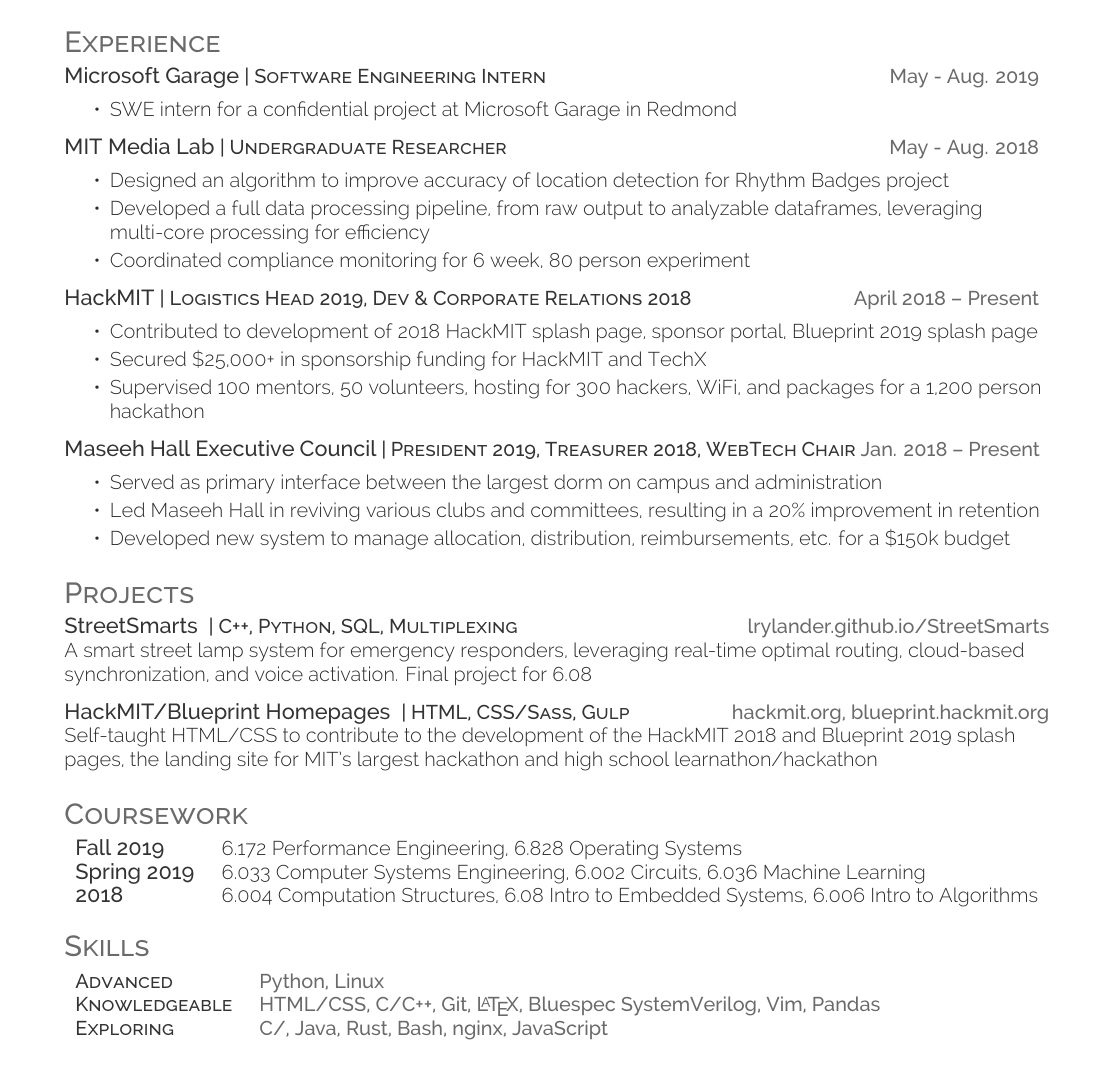
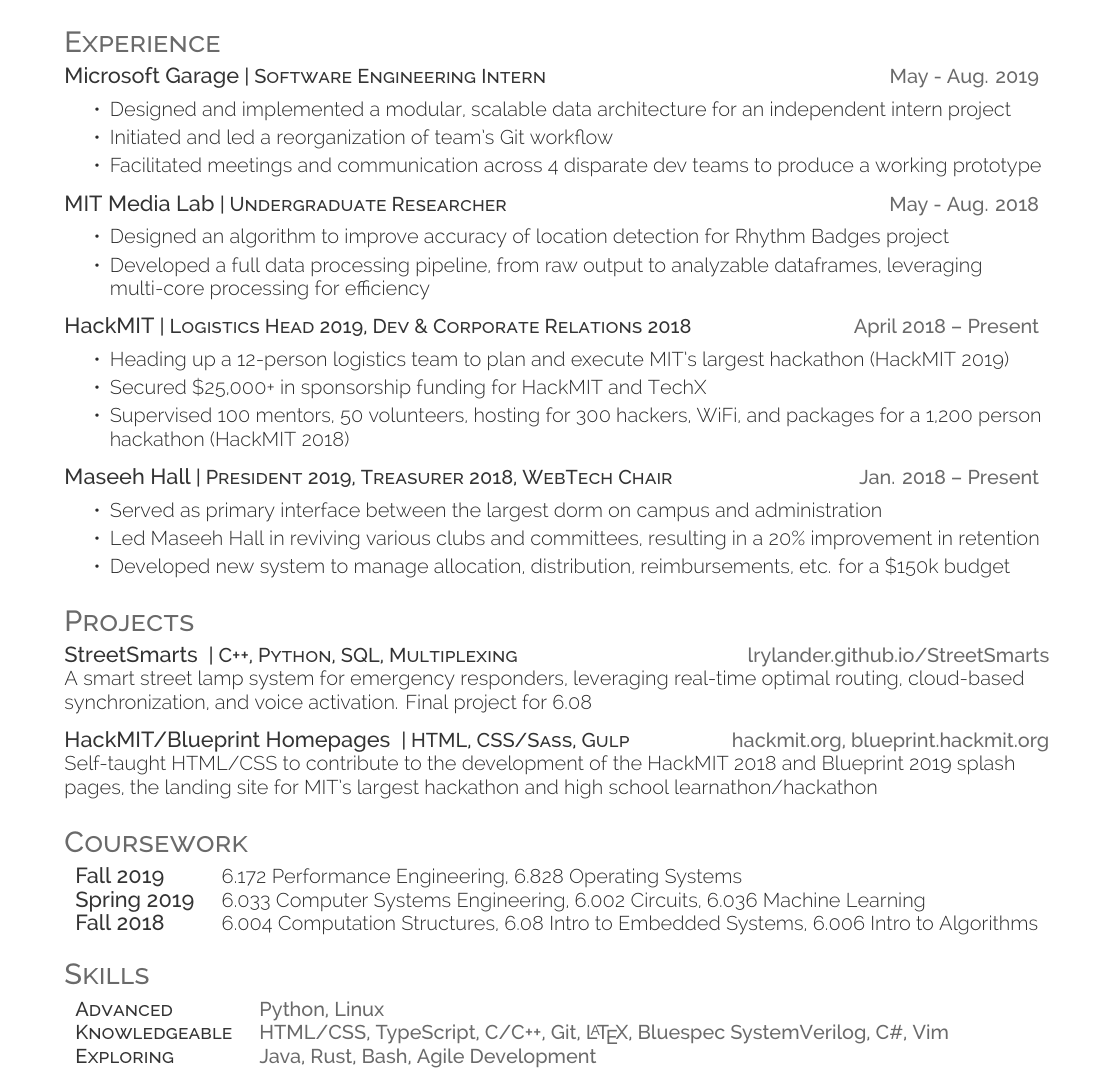
Before and after one commit to kyeb/kyeb-resume, a LaTeX CV (resume.tex): part of the page, cut so that both start at the same text. Compiled offline with XeLaTeX.

Commit message:
Update Garage, skills, HackMIT descriptions (resolves #1)

```diff
--- a/resume.tex
+++ b/resume.tex
@@ -48,24 +48,25 @@
 \section{Experience}
 \runsubsection{Microsoft Garage}\descript{| Software Engineering Intern}\hfill \location{May - Aug. 2019}
 \begin{tightemize}
-    \item SWE intern for a confidential project at Microsoft Garage in Redmond
+    \item Designed and implemented a modular, scalable data architecture for an independent intern project
+    \item Initiated and led a reorganization of team's Git workflow
+    \item Facilitated meetings and communication across 4 disparate dev teams to produce a working prototype
 \end{tightemize}
 \sectionsep
 \runsubsection{MIT Media Lab}\descript{| Undergraduate Researcher}\hfill \location{May - Aug. 2018}
 \begin{tightemize}
 	\item Designed an algorithm to improve accuracy of location detection for Rhythm Badges project
 	\item Developed a full data processing pipeline, from raw output to analyzable dataframes, leveraging multi-core processing for efficiency
-	\item Coordinated compliance monitoring for 6 week, 80 person experiment
 \end{tightemize}
 \sectionsep
 \runsubsection{HackMIT}\descript{| Logistics Head 2019, Dev \& Corporate Relations 2018}\hfill \location{April 2018 – Present}
 \begin{tightemize}
-	\item Contributed to development of 2018 HackMIT splash page, sponsor portal, Blueprint 2019 splash page
+    \item Heading up a 12-person logistics team to plan and execute MIT's largest hackathon (HackMIT 2019)
 	\item Secured \$25,000+ in sponsorship funding for HackMIT and TechX
-	\item Supervised 100 mentors, 50 volunteers, hosting for 300 hackers, WiFi, and packages for a 1,200 person hackathon
+    \item Supervised 100 mentors, 50 volunteers, hosting for 300 hackers, WiFi, and packages for a 1,200 person hackathon (HackMIT 2018)
 \end{tightemize}
 \sectionsep
-\runsubsection{Maseeh Hall Executive Council}\descript{| President 2019, Treasurer 2018, WebTech Chair}\hfill \location{Jan. 2018 – Present}
+\runsubsection{Maseeh Hall}\descript{| President 2019, Treasurer 2018, WebTech Chair}\hfill \location{Jan. 2018 – Present}
 \begin{tightemize}
     \item Served as primary interface between the largest dorm on campus and administration
     \item Led Maseeh Hall in reviving various clubs and committees, resulting in a 20\% improvement in retention
@@ -103,25 +102,22 @@
 
 \runsubsection{\large{Spring 2019}} &6.033 Computer Systems Engineering, 6.002 Circuits, 6.036 Machine Learning\\
 
-\runsubsection{\large{2018}} &6.004 Computation Structures, 6.08 Intro to Embedded Systems, 6.006 Intro to Algorithms \\
+\runsubsection{\large{Fall 2018}} &6.004 Computation Structures, 6.08 Intro to Embedded Systems, 6.006 Intro to Algorithms \\
 
 \end{tabular}
 
 \sectionsep
 
 %%%%%%%%%%%%%%%%%%%%%%%%%%%%%%%%%%%%%%
-%
 %     Skills
-%
 %%%%%%%%%%%%%%%%%%%%%%%%%%%%%%%%%%%%%%
 \section{Skills}
 \raggedright
 \begin{tabular}{ l l }
 	\descript{Advanced}      & {\location{Python, Linux}} \\
-	\descript{Knowledgeable} & {\location{HTML/CSS, C/C++, Git, \LaTeX,
-    Bluespec SystemVerilog, Vim, Pandas}} \\
-	\descript{Exploring}     & {\location{C/#, Java, Rust, Bash, nginx,
-    JavaScript}} \\
+	\descript{Knowledgeable} & {\location{HTML/CSS, TypeScript, C/C++, Git, \LaTeX,
+    Bluespec SystemVerilog, C\#, Vim}} \\
+	\descript{Exploring}     & {\location{Java, Rust, Bash, Agile Development}} \\
 \end{tabular}
 \sectionsep
 \end{document}
```
Also changed, not shown: resume.tex (2 more changed lines).
